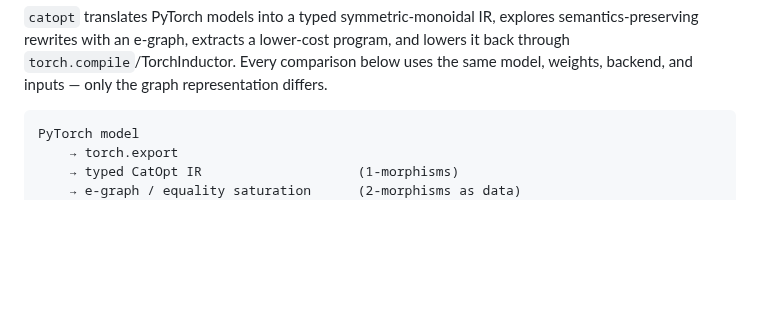
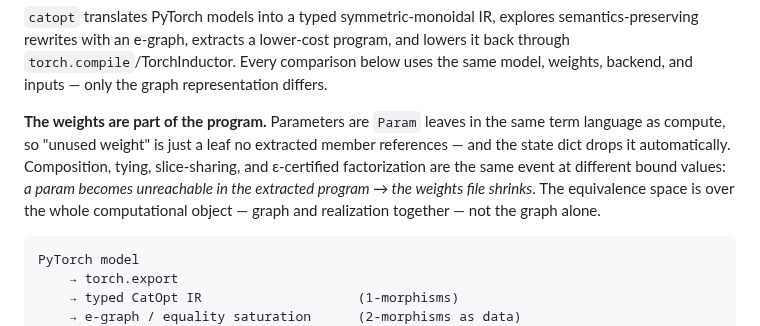
Before and after one commit to luisfuturist/catopt, a Markdown page: README.md, the part around the change. Rendered like a GitHub page; blank space fills up the shorter version.

Commit message:
README: the weights are part of the program
Lead framing now states the unified thesis: Param leaves live in the
same term language as compute, so weight elimination/sharing/folding
are all the same event — a leaf becoming unreachable in the extracted
program — at different certificate bound values.

Generated with [Devin](https://devin.ai)

Co-Authored-By: Devin <158243242+devin-ai-integration[bot]@users.noreply.github.com>

````diff
--- a/README.md
+++ b/README.md
@@ -24,6 +24,15 @@ lower-cost program, and lowers it back through
 `torch.compile`/TorchInductor. Every comparison below uses the same
 model, weights, backend, and inputs — only the graph representation
 differs.
+
+**The weights are part of the program.** Parameters are `Param` leaves
+in the same term language as compute, so "unused weight" is just a
+leaf no extracted member references — and the state dict drops it
+automatically. Composition, tying, slice-sharing, and ε-certified
+factorization are the same event at different bound values: *a param
+becomes unreachable in the extracted program → the weights file
+shrinks*. The equivalence space is over the whole computational
+object — graph and realization together — not the graph alone.
 
 ```text
 PyTorch model
````
